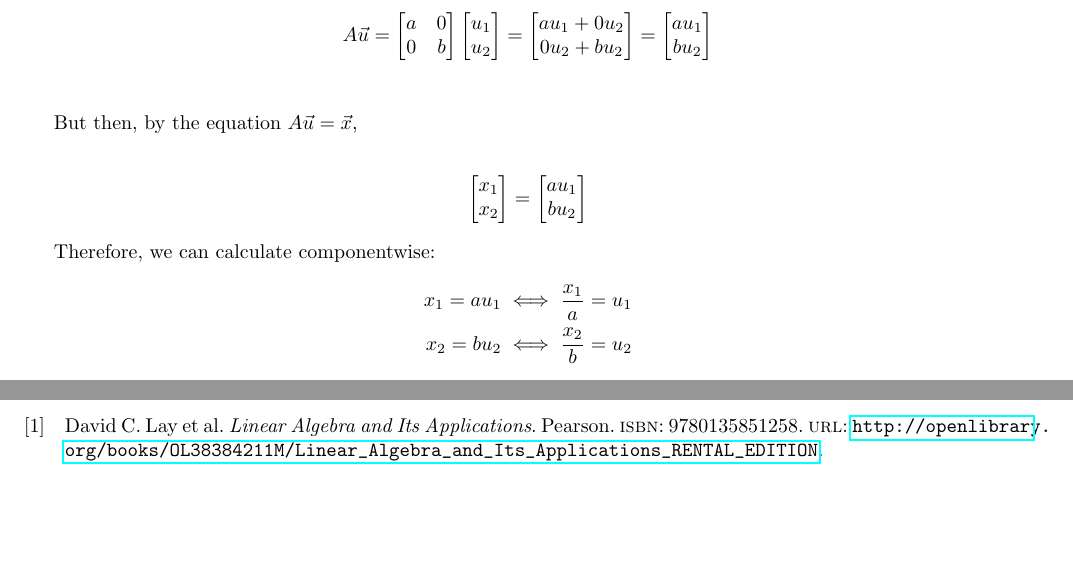
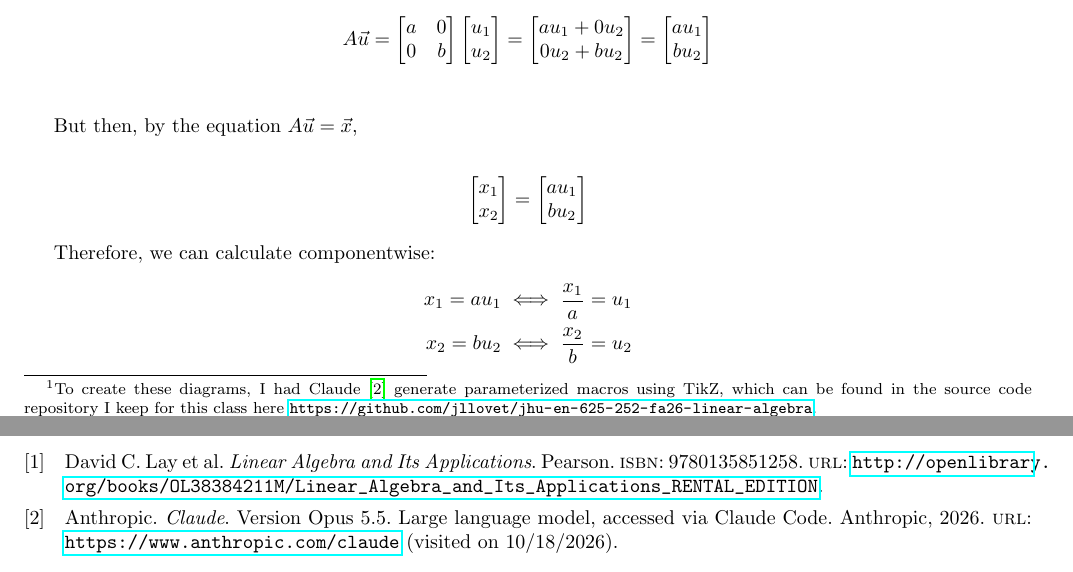
Before and after one commit to jllovet/jhu-en-625-252-fa26-linear-algebra, a LaTeX document (module-7/module-7.tex): two parts of pages 5 and 9 of 9, joined at a grey line, cut so that both start at the same text, the shorter picture padded with empty space. Compiled offline with pdfLaTeX.

Commit message:
Add attribution for diagram macros

```diff
--- a/module-7/module-7.tex
+++ b/module-7/module-7.tex
@@ -410,6 +410,8 @@ This holds for similar reasons to those in \cite[Example 5, Ch. 3.3, p. 195]{Lay
   \caption{Unit Disk}\label{fig:unit-disk}
 \end{figure}
 
+\footnote{To create these diagrams, I had Claude \cite*{Anthropic2026ClaudeOpus55} generate parameterized macros using TikZ, which can be found in the source code repository I keep for this class here \url{https://github.com/jllovet/jhu-en-625-252-fa26-linear-algebra}.}
+
 It's worth spelling out some of the argument from \cite[Example 5, Ch. 3.3, p. 195]{LayEtAl2020LinearAlgebraAndItsApplications} more explicitly than the book's treatment of it, so that we can see more clearly how to generalize to the sphere $\to$ ellipsoid case.
 
 Each point in the unit disk is described by a vector $\vec{u} = \begin{bmatrix}u_1\\u_2\end{bmatrix}$. Each corresponding point of the region bound by the ellipse is described by $A\vec{u} = \vec{x} = \begin{bmatrix}x_1\\x_2\end{bmatrix}$.
```
